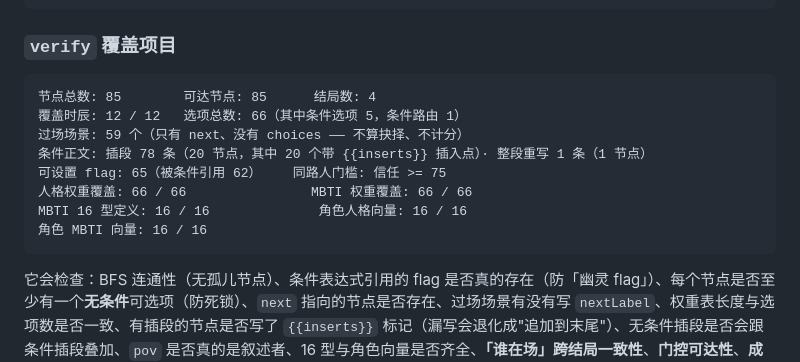
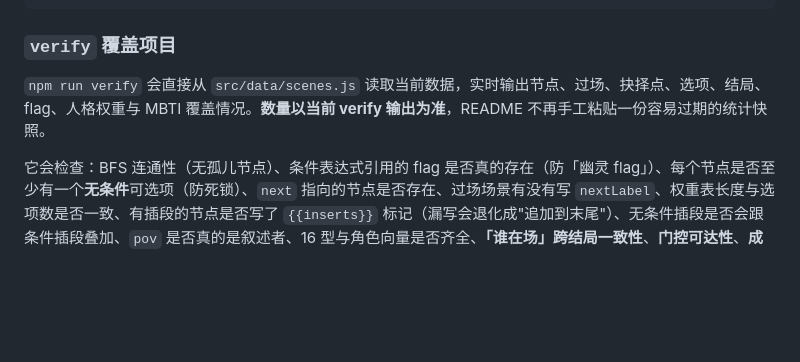
Before and after one commit to CochraneK/changan, a Markdown page: README.md, the part around the change. GitHub-like rendering; blank space fills up the shorter version.

Commit message:
docs: stop duplicating live verify counts

````diff
--- a/README.md
+++ b/README.md
@@ -506,16 +506,7 @@ npm run dist            # 24 局真实浏览器 MBTI 分布
 
 ### `verify` 覆盖项目
 
-```
-节点总数: 85        可达节点: 85      结局数: 4
-覆盖时辰: 12 / 12   选项总数: 66（其中条件选项 5，条件路由 1）
-过场场景: 59 个（只有 next、没有 choices —— 不算抉择、不计分）
-条件正文: 插段 78 条（20 节点，其中 20 个带 {{inserts}} 插入点）· 整段重写 1 条（1 节点）
-可设置 flag: 65（被条件引用 62）    同路人门槛: 信任 >= 75
-人格权重覆盖: 66 / 66                MBTI 权重覆盖: 66 / 66
-MBTI 16 型定义: 16 / 16              角色人格向量: 16 / 16
-角色 MBTI 向量: 16 / 16
-```
+`npm run verify` 会直接从 `src/data/scenes.js` 读取当前数据，实时输出节点、过场、抉择点、选项、结局、flag、人格权重与 MBTI 覆盖情况。**数量以当前 verify 输出为准**，README 不再手工粘贴一份容易过期的统计快照。
 
 它会检查：BFS 连通性（无孤儿节点）、条件表达式引用的 flag 是否真的存在（防「幽灵 flag」）、每个节点是否至少有一个**无条件**可选项（防死锁）、`next` 指向的节点是否存在、过场场景有没有写 `nextLabel`、权重表长度与选项数是否一致、有插段的节点是否写了 `{{inserts}}` 标记（漏写会退化成"追加到末尾"）、无条件插段是否会跟条件插段叠加、`pov` 是否真的是叙述者、16 型与角色向量是否齐全、**「谁在场」跨结局一致性**、**门控可达性**、**成对符号 `「」` `“”` `（）` `《》` 是否配对**（少一个引号浏览器照样渲染，只会静默上线），以及**支路饱满度**（见下）。
 
````
